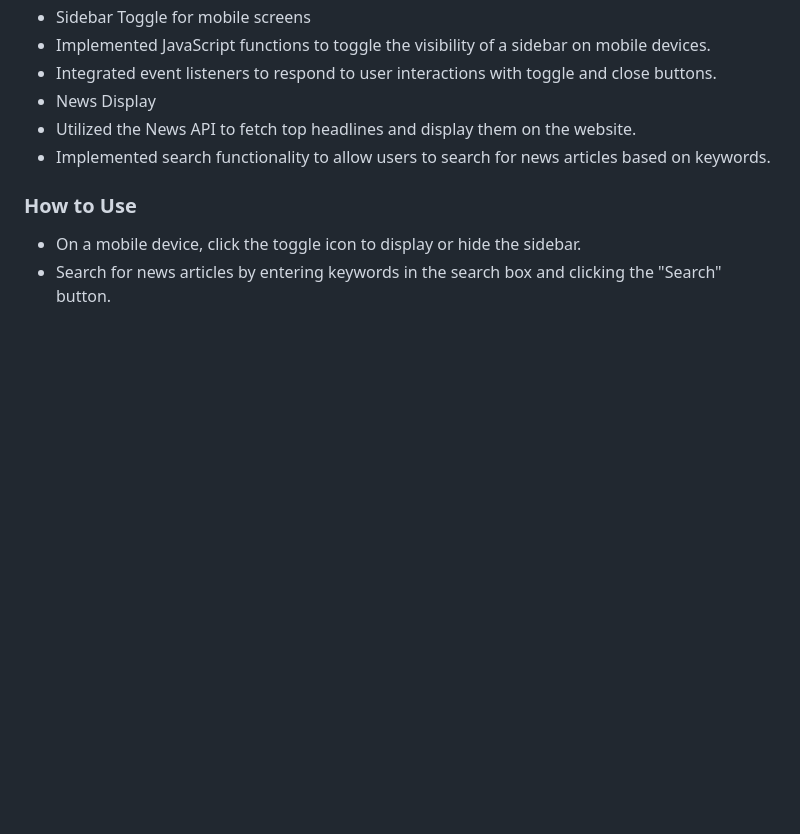
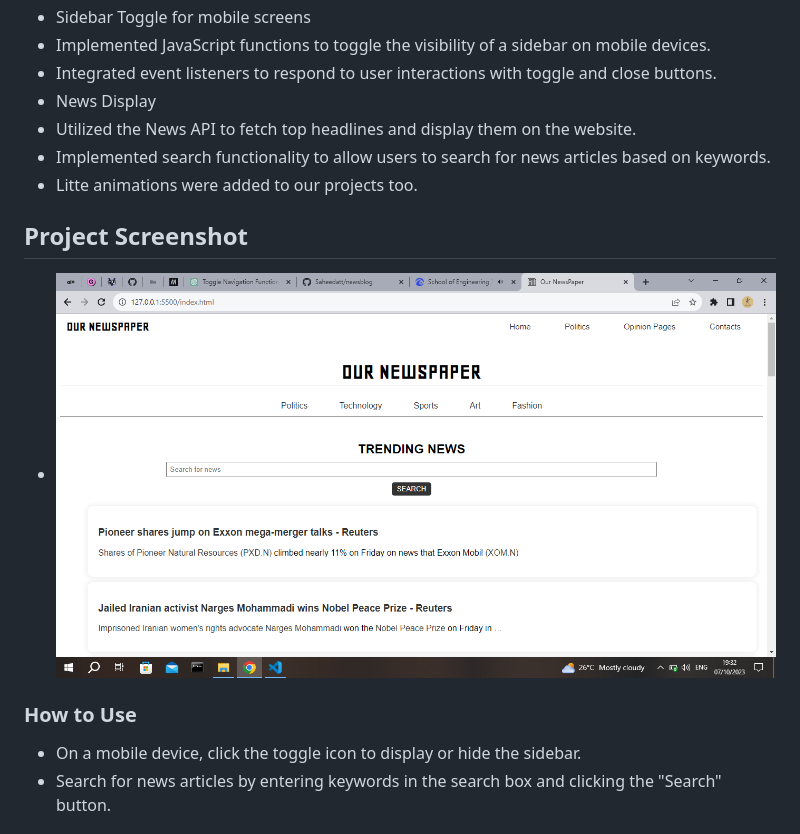
Before and after one commit to Saheedatt/newsblog, a Markdown page: README.md, the part around the change printed below. Rendered like a GitHub page; pictures changed too: images/Screenshot231.png (added); blank space fills up the shorter version.

Commit message:
Newspaper blog

```diff
--- a/README.md
+++ b/README.md
@@ -21,7 +22,10 @@ In this project, I developed a fully functional newspaper blog. It has responsiv
 - News Display
 - Utilized the News API to fetch top headlines and display them on the website.
 - Implemented search functionality to allow users to search for news articles based on keywords.
+- Litte animations were added to our projects too.
 
+## Project Screenshot
+- ![Project screenshot](images/Screenshot231.png)
 ### How to Use
 - On a mobile device, click the toggle icon to display or hide the sidebar.
 - Search for news articles by entering keywords in the search box and clicking the "Search" button.
```
Also changed, not shown: other parts of README.md (+1 -0 lines), image.png (added).
